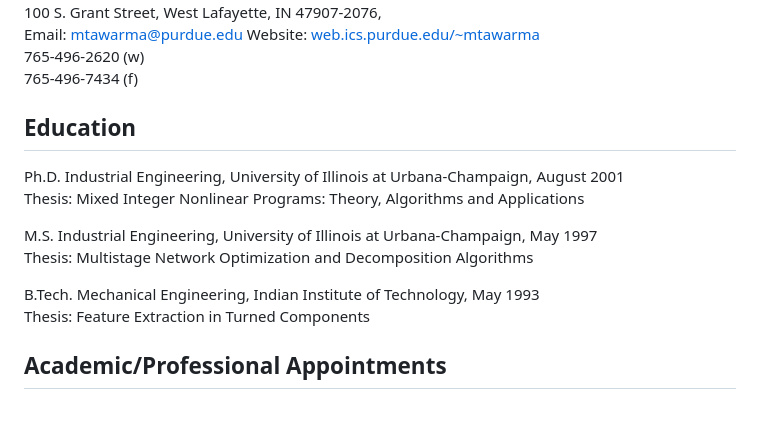
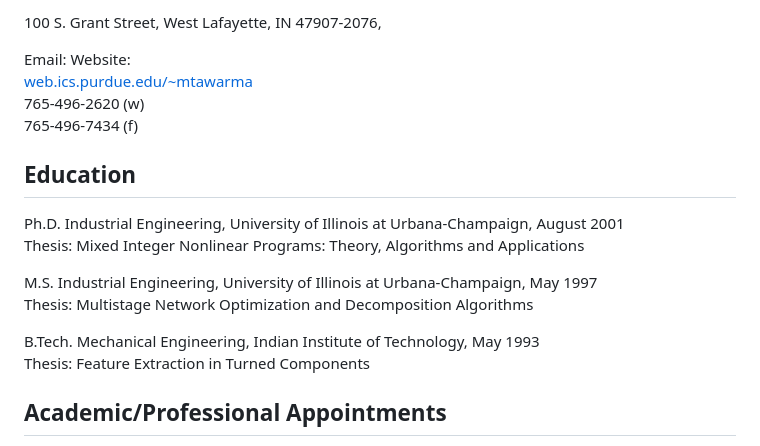
Before and after one commit to mtawarma/mtawarma.github.io, a Markdown page: src/components/cv.md, the part around one of its changes. Rendered like a GitHub page; blank space fills up the shorter version.

```diff
--- a/src/components/cv.md
+++ b/src/components/cv.md
@@ -4,23 +2,23 @@
 
-100 S. Grant Street, West Lafayette, IN 47907-2076,\
-Email: <mtawarma@purdue.edu> Website:
-[web.ics.purdue.edu/\~mtawarma](http://web.ics.purdue.edu/~mtawarma)\
-765-496-2620 (w)\
+100 S. Grant Street, West Lafayette, IN 47907-2076,
+<!--  ![Email][Email] --> Email: <mtawarma@purdue.edu> Website:
+[web.ics.purdue.edu/~mtawarma](http://web.ics.purdue.edu/~mtawarma)
+765-496-2620 (w)
 765-496-7434 (f)
 
 ## Education
 
 Ph.D. Industrial Engineering, University of Illinois at
-Urbana-Champaign, August 2001\
+Urbana-Champaign, August 2001
 Thesis: Mixed Integer Nonlinear Programs: Theory, Algorithms and
 Applications
 
 M.S. Industrial Engineering, University of Illinois at Urbana-Champaign,
-May 1997\
+May 1997
 Thesis: Multistage Network Optimization and Decomposition Algorithms
 
 B.Tech. Mechanical Engineering, Indian Institute of Technology, May
-1993\
+1993
 Thesis: Feature Extraction in Turned Components
 
 ## Academic/Professional Appointments
```
Also changed, not shown: other parts of src/components/cv.md (+106 -108 lines).
